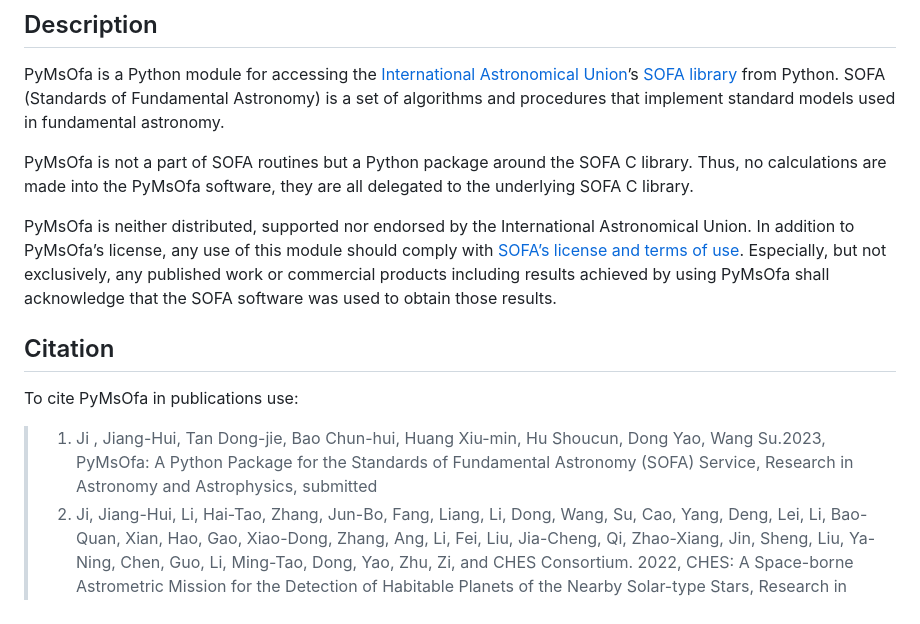
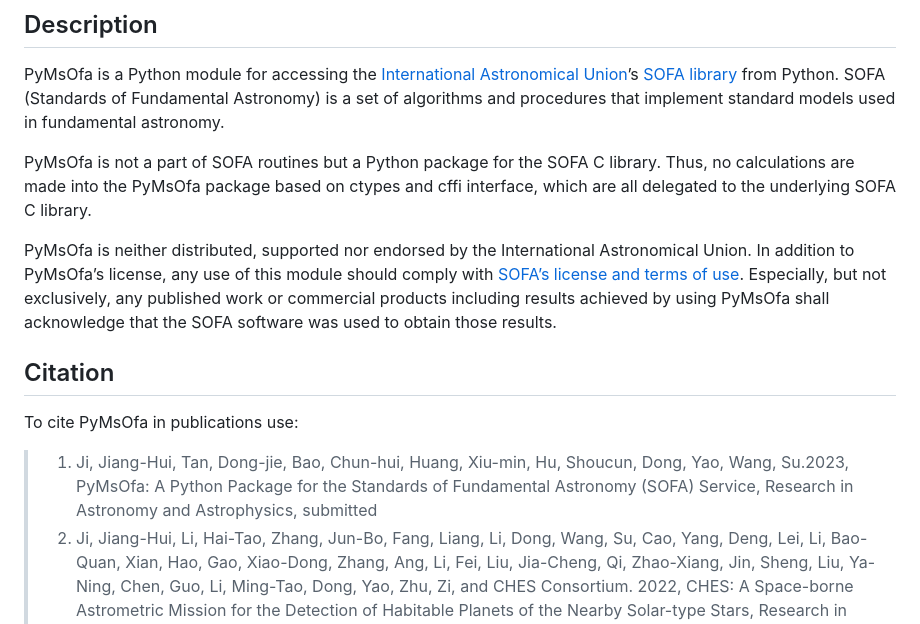
Before and after one commit to CHES2023/PyMsOfa, a Markdown page: README.md, the part around the change. Drawn GitHub-style.

```diff
--- a/README.md
+++ b/README.md
@@ -90,7 +90,7 @@ For package documentation please refer to the underlying SOFA documentation at:
 
 PyMsOfa is a Python module for accessing the [International Astronomical Union](https://www.iau.org/)’s [SOFA library](http://www.iausofa.org/) from Python. SOFA (Standards of Fundamental Astronomy) is a set of algorithms and procedures that implement standard models used in fundamental astronomy.
 
-PyMsOfa is not a part of SOFA routines but a Python package around the SOFA C library. Thus, no calculations are made into the PyMsOfa software, they are all delegated to the underlying SOFA C library.
+PyMsOfa is not a part of SOFA routines but a Python package for the SOFA C library. Thus, no calculations are made into the PyMsOfa package based on ctypes and cffi interface, which are all delegated to the underlying SOFA C library.
 
 PyMsOfa is neither distributed, supported nor endorsed by the International Astronomical Union. In addition to PyMsOfa’s license, any use of this module should comply with [SOFA’s license and terms of use](http://www.iausofa.org/tandc.html). Especially, but not exclusively, any published work or commercial products including results achieved by using PyMsOfa shall acknowledge that the SOFA software was used to obtain those results.
 
@@ -98,7 +98,7 @@ PyMsOfa is neither distributed, supported nor endorsed by the International Astr
 ## Citation
 
 To cite PyMsOfa in publications use:
-> 1.	Ji , Jiang-Hui, Tan Dong-jie, Bao Chun-hui, Huang Xiu-min, Hu Shoucun, Dong Yao, Wang Su.2023, PyMsOfa: A Python Package for the Standards of Fundamental Astronomy (SOFA) Service, Research in Astronomy and Astrophysics, submitted
+> 1.	Ji, Jiang-Hui, Tan, Dong-jie, Bao, Chun-hui, Huang, Xiu-min, Hu, Shoucun, Dong, Yao, Wang, Su.2023, PyMsOfa: A Python Package for the Standards of Fundamental Astronomy (SOFA) Service, Research in Astronomy and Astrophysics, submitted
 > 2.	Ji, Jiang-Hui, Li, Hai-Tao, Zhang, Jun-Bo, Fang, Liang, Li, Dong, Wang, Su, Cao, Yang, Deng, Lei, Li, Bao-Quan, Xian, Hao, Gao, Xiao-Dong, Zhang, Ang, Li, Fei, Liu, Jia-Cheng, Qi, Zhao-Xiang,  Jin, Sheng, Liu, Ya-Ning, Chen, Guo, Li, Ming-Tao, Dong, Yao, Zhu, Zi, and CHES Consortium. 2022, CHES: A Space-borne Astrometric Mission for the Detection of Habitable Planets of the Nearby Solar-type Stars, Research in Astronomy and Astrophysics, 22, 072003
 
 
```
